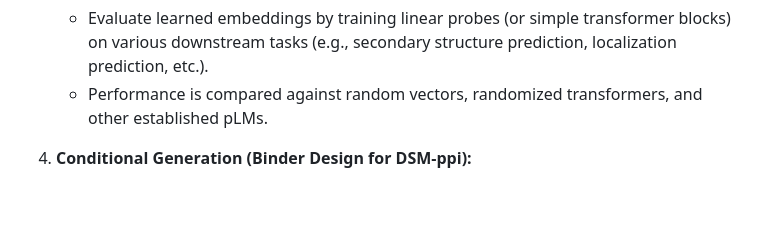
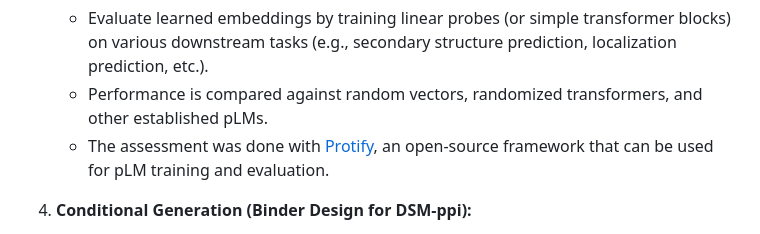
Before and after one commit to Gleghorn-Lab/DSM, a Markdown page: README.md, the part around the change printed below. Rendered like a GitHub page; blank space fills up the shorter version.

```diff
--- a/README.md
+++ b/README.md
@@ -333,6 +334,7 @@ The repository includes a comprehensive suite for evaluating model performance,
 3.  **Representation Quality (Model Probing):**
     *   Evaluate learned embeddings by training linear probes (or simple transformer blocks) on various downstream tasks (e.g., secondary structure prediction, localization prediction, etc.).
     *   Performance is compared against random vectors, randomized transformers, and other established pLMs.
+    *   The assessment was done with [Protify](https://github.com/Synthyra/Protify), an open-source framework that can be used for pLM training and evaluation.
 
 4.  **Conditional Generation (Binder Design for DSM-ppi):**
     *   Evaluate DSM-ppi on benchmarks like BenchBB.
```
Also changed, not shown: other parts of README.md (+2 -1 lines).
